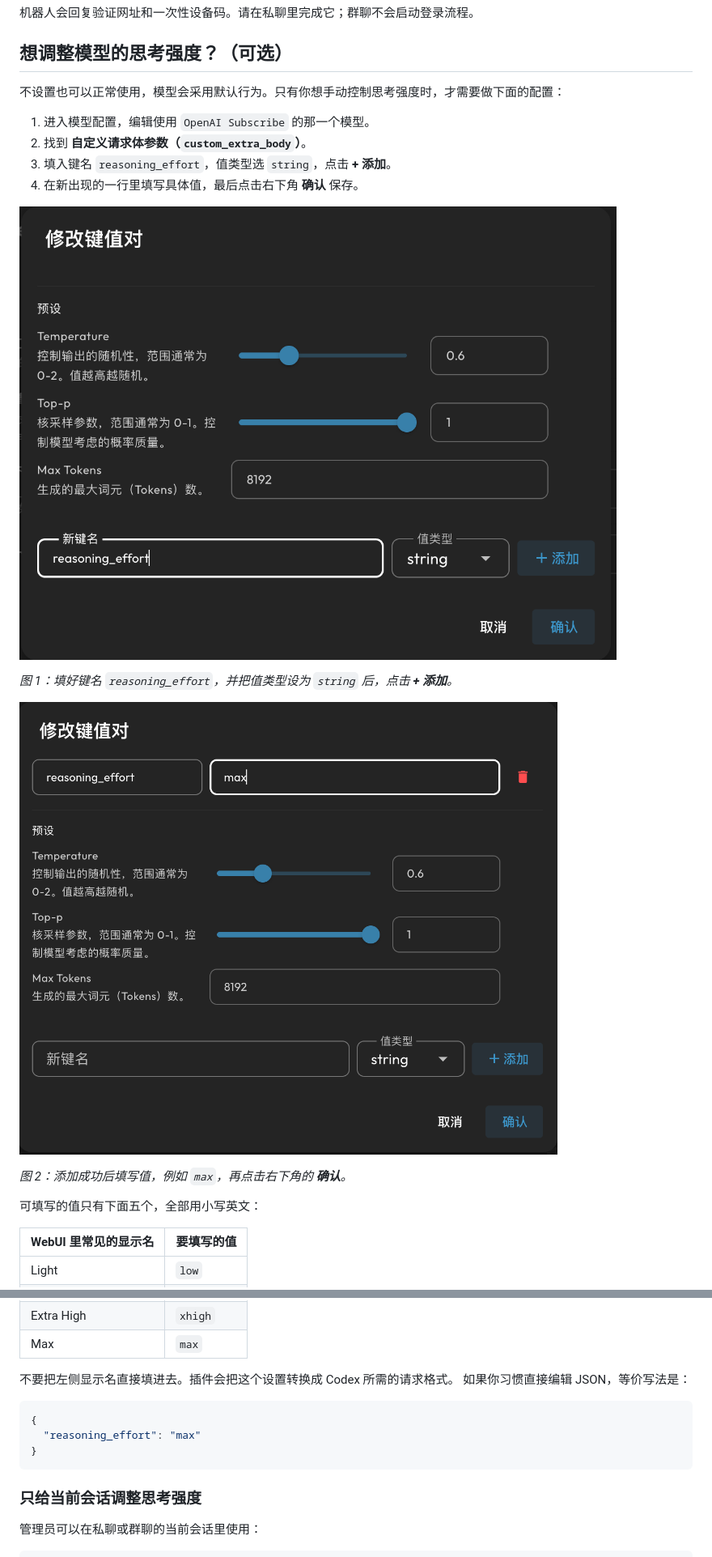
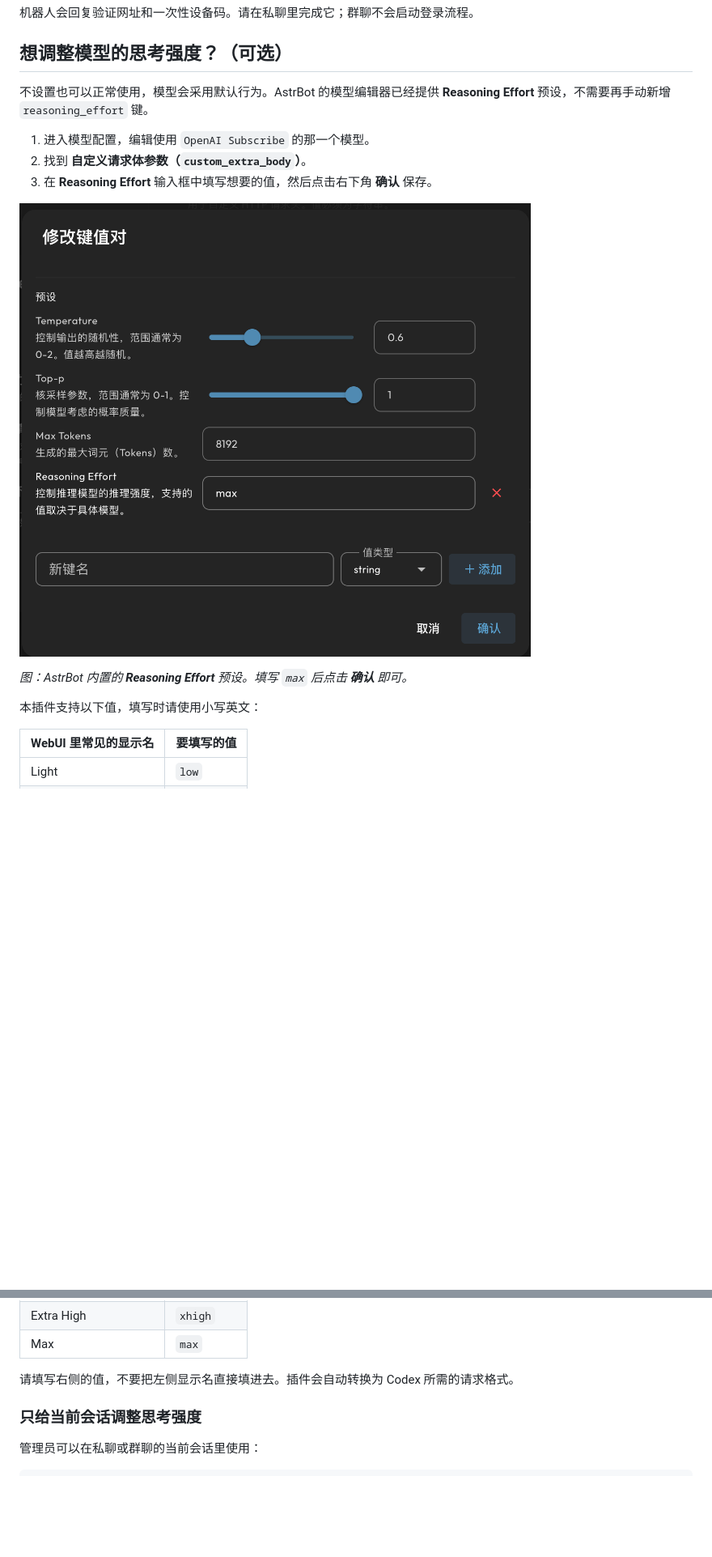
Before and after one commit to wcqqq1214/astrbot_plugin_openai_oauth, a Markdown page: README.md, 2 parts joined by grey strips. Shown at 81% size. Drawn GitHub-style; pictures changed too: docs/images/reasoning-effort-add-key.png (deleted), docs/images/reasoning-effort-preset-zh.png (added), docs/images/reasoning-effort-set-value.png (deleted); blank space fills up the shorter version.

````diff
--- a/README.md
+++ b/README.md
@@ -61,22 +61,18 @@
 
 ## 想调整模型的思考强度？（可选）
 
-不设置也可以正常使用，模型会采用默认行为。只有你想手动控制思考强度时，才需要做下面的配置：
+不设置也可以正常使用，模型会采用默认行为。AstrBot 的模型编辑器已经提供
+**Reasoning Effort** 预设，不需要再手动新增 `reasoning_effort` 键。
 
 1. 进入模型配置，编辑使用 `OpenAI Subscribe` 的那一个模型。
 2. 找到 **自定义请求体参数（`custom_extra_body`）**。
-3. 填入键名 `reasoning_effort`，值类型选 `string`，点击 **+ 添加**。
-4. 在新出现的一行里填写具体值，最后点击右下角 **确认** 保存。
+3. 在 **Reasoning Effort** 输入框中填写想要的值，然后点击右下角 **确认** 保存。
 
-![添加 reasoning_effort 键](docs/images/reasoning-effort-add-key.png)
+![在内置的 Reasoning Effort 预设中填写 max](docs/images/reasoning-effort-preset-zh.png)
 
-*图 1：填好键名 `reasoning_effort`，并把值类型设为 `string` 后，点击 **+ 添加**。*
+*图：AstrBot 内置的 **Reasoning Effort** 预设。填写 `max` 后点击 **确认** 即可。*
 
-![填写 reasoning_effort 值](docs/images/reasoning-effort-set-value.png)
-
-*图 2：添加成功后填写值，例如 `max`，再点击右下角的 **确认**。*
-
-可填写的值只有下面五个，全部用小写英文：
+本插件支持以下值，填写时请使用小写英文：
 
 | WebUI 里常见的显示名 | 要填写的值 |
 | --- | --- |
@@ -86,14 +82,7 @@
 | Extra High | `xhigh` |
 | Max | `max` |
 
-不要把左侧显示名直接填进去。插件会把这个设置转换成 Codex 所需的请求格式。
-如果你习惯直接编辑 JSON，等价写法是：
-
-```json
-{
-  "reasoning_effort": "max"
-}
-```
+请填写右侧的值，不要把左侧显示名直接填进去。插件会自动转换为 Codex 所需的请求格式。
 
 ### 只给当前会话调整思考强度
 
````
Also changed, not shown: README_en.md (+10 -23 lines), docs/images/reasoning-effort-preset-en.png (added).
